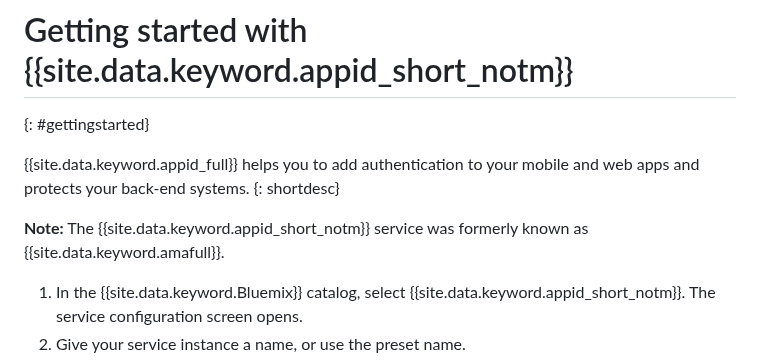
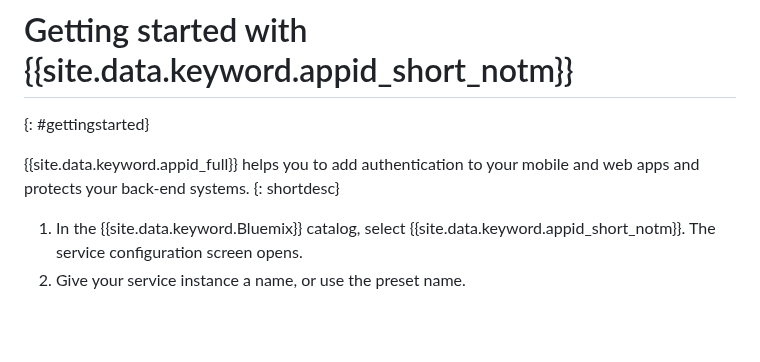
Before and after one commit to ibm-cloud-docs/appid, a Markdown page: index.md, the part around one of its changes. GitHub-like rendering; blank space fills up the shorter version.

```diff
--- a/index.md
+++ b/index.md
@@ -15,8 +15,6 @@ lastupdated: "2017-11-07"
 {{site.data.keyword.appid_full}} helps you to add authentication to your mobile and web apps and protects your back-end systems.
 {: shortdesc}
 
-**Note:** The {{site.data.keyword.appid_short_notm}} service was formerly known as {{site.data.keyword.amafull}}.
-
 
 1. In the {{site.data.keyword.Bluemix}} catalog, select {{site.data.keyword.appid_short_notm}}. The service configuration screen opens.
 2. Give your service instance a name, or use the preset name.
```
Also changed, not shown: other parts of index.md (+16 -2 lines), cloud-directory.md (added, +7 -0 lines), getting-started-node.md (added, +12 -0 lines), identity-providers.md (+1 -18 lines), user-profile.md (+2 -0 lines), images/appid_architecture.png (added), images/authenticationtrail.png (added), 3 other files.
